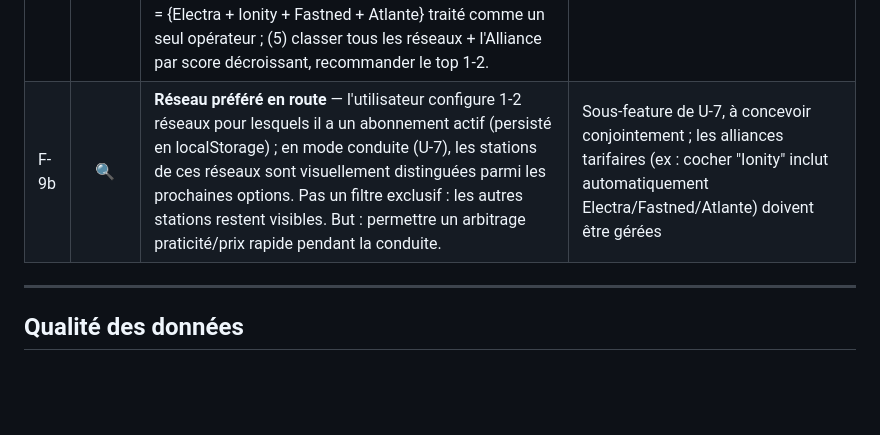
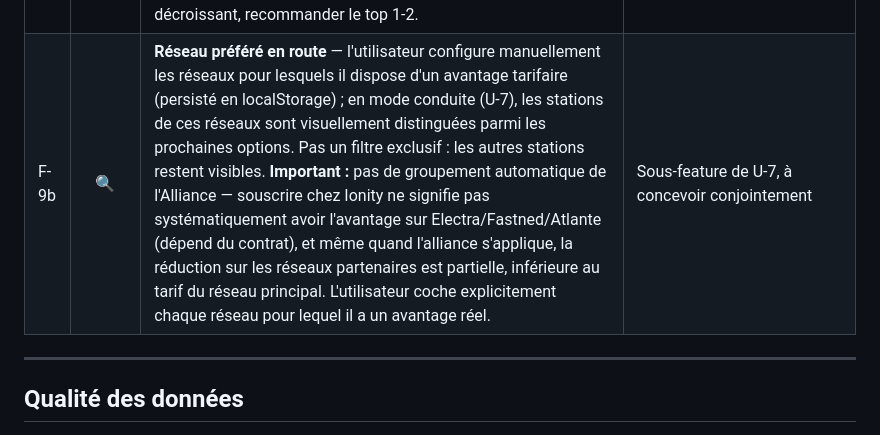
Before and after one commit to thomasleveil/stations-de-recharge, a Markdown page: BACKLOG.md, the part around the change. Rendered like a GitHub page; blank space fills up the shorter version.

Commit message:
Refine F-9a/F-9b: network recommendation algorithm and en-route preference
- F-9a: define algorithm (dead zone = min(150km, 40%), 80km segments,
  % coverage score, Alliance virtual network, output = 1-2 recommendations)
- F-9b: no auto-grouping for Alliance — user explicitly selects networks
  where they have a real tariff advantage (alliance is asymmetric/contract-dependent)
- Align terminology: stations throughout, not bornes/PDC

```diff
--- a/BACKLOG.md
+++ b/BACKLOG.md
@@ -37,7 +37,7 @@ Idées, améliorations et bugs connus, classés par thème.
 | F-7 | 💡 | **Mode sombre** — thème sombre pour la carte et le panel | Leaflet : tiles CartoDB Dark + CSS variables |
 | F-8 | 📋 | **Détection auto départ = position GPS** — pré-remplir le champ Départ avec la position géolocalisée sans clic | Déjà possible avec `geoState`, juste à connecter au champ |
 | F-9a | 🔍 | **Recommandation réseau pré-trajet** — après calcul d'itinéraire, suggérer 1-2 réseaux auprès desquels souscrire un abonnement mensuel sans engagement pour ce trajet. L'algorithme tourne sous le capot ; l'utilisateur ne voit que la recommandation finale. **Algorithme (interne) :** (1) définir la zone utile = route à partir de `min(150 km, trajet_total × 40%)` jusqu'à la destination (pas de zone morte finale — la dernière station avant l'arrivée est souvent utile pour le trajet retour) ; (2) découper la zone utile en tronçons de 80 km ; (3) pour chaque réseau, calculer le % de tronçons contenant ≥ 1 **station** (unité = station, pas borne/PDC) ; (4) appliquer le même calcul au réseau virtuel **"Alliance"** = {Electra + Ionity + Fastned + Atlante} traité comme un seul opérateur ; (5) classer tous les réseaux + l'Alliance par score décroissant, recommander le top 1-2. | Agrégation sur les stations déjà filtrées — pas de nouvelle requête réseau ; décision de conception à prendre sur l'affichage : encart dépliable dans le panel, ou intégré à U-2 (panneau résultats) ; les noms IRVE des membres de l'Alliance à confirmer dans le Parquet (`nom_enseigne`) |
-| F-9b | 🔍 | **Réseau préféré en route** — l'utilisateur configure 1-2 réseaux pour lesquels il a un abonnement actif (persisté en localStorage) ; en mode conduite (U-7), les stations de ces réseaux sont visuellement distinguées parmi les prochaines options. Pas un filtre exclusif : les autres stations restent visibles. But : permettre un arbitrage praticité/prix rapide pendant la conduite. | Sous-feature de U-7, à concevoir conjointement ; les alliances tarifaires (ex : cocher "Ionity" inclut automatiquement Electra/Fastned/Atlante) doivent être gérées |
+| F-9b | 🔍 | **Réseau préféré en route** — l'utilisateur configure manuellement les réseaux pour lesquels il dispose d'un avantage tarifaire (persisté en localStorage) ; en mode conduite (U-7), les stations de ces réseaux sont visuellement distinguées parmi les prochaines options. Pas un filtre exclusif : les autres stations restent visibles. **Important :** pas de groupement automatique de l'Alliance — souscrire chez Ionity ne signifie pas systématiquement avoir l'avantage sur Electra/Fastned/Atlante (dépend du contrat), et même quand l'alliance s'applique, la réduction sur les réseaux partenaires est partielle, inférieure au tarif du réseau principal. L'utilisateur coche explicitement chaque réseau pour lequel il a un avantage réel. | Sous-feature de U-7, à concevoir conjointement |
 
 ---
 
```
